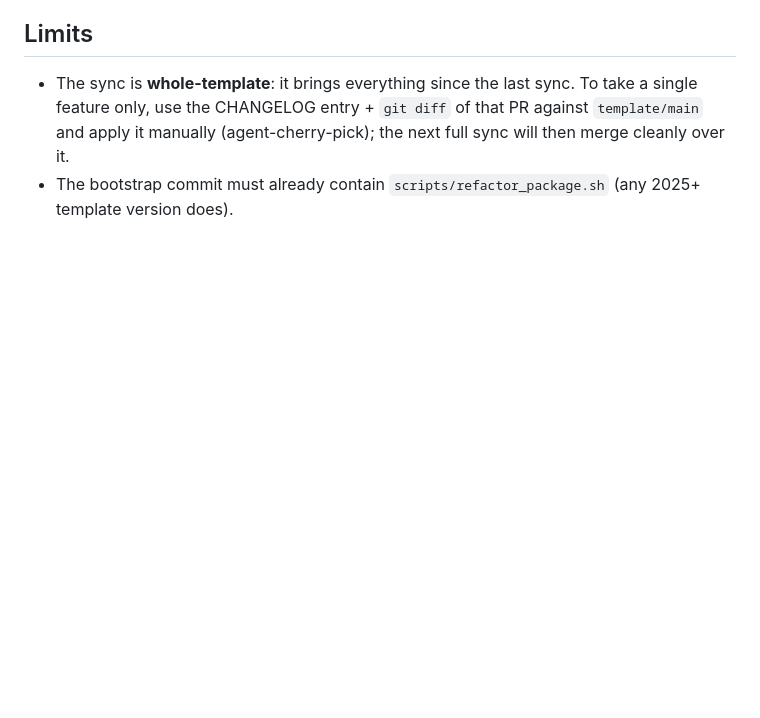
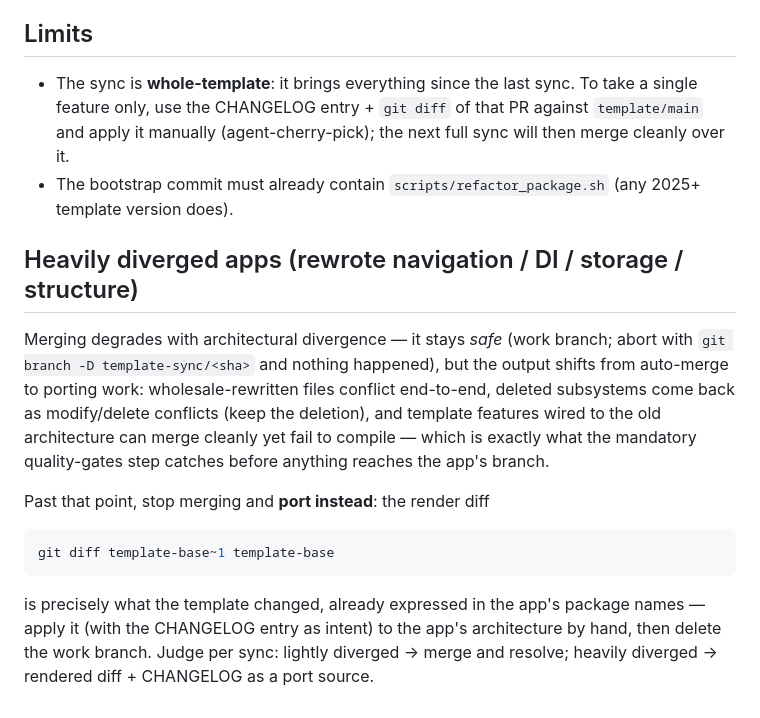
Before and after one commit to KotlinFoundation/kmp-contest-starter-kit, a Markdown page: skills/sync-template/SKILL.md, the part around the change. Rendered like a GitHub page; blank space fills up the shorter version.

Commit message:
Document the heavily-diverged-app path: port from the render diff instead of merging

````diff
--- a/skills/sync-template/SKILL.md
+++ b/skills/sync-template/SKILL.md
@@ -107,3 +107,23 @@ That entry is what makes step 3 nearly automatic for the agents syncing the ~N a
   it manually (agent-cherry-pick); the next full sync will then merge cleanly over it.
 - The bootstrap commit must already contain `scripts/refactor_package.sh` (any 2025+ template
   version does).
+
+## Heavily diverged apps (rewrote navigation / DI / storage / structure)
+
+Merging degrades with architectural divergence — it stays *safe* (work branch; abort with
+`git branch -D template-sync/<sha>` and nothing happened), but the output shifts from auto-merge
+to porting work: wholesale-rewritten files conflict end-to-end, deleted subsystems come back as
+modify/delete conflicts (keep the deletion), and template features wired to the old architecture
+can merge cleanly yet fail to compile — which is exactly what the mandatory quality-gates step
+catches before anything reaches the app's branch.
+
+Past that point, stop merging and **port instead**: the render diff
+
+```bash
+git diff template-base~1 template-base
+```
+
+is precisely what the template changed, already expressed in the app's package names — apply it
+(with the CHANGELOG entry as intent) to the app's architecture by hand, then delete the work
+branch. Judge per sync: lightly diverged → merge and resolve; heavily diverged → rendered diff +
+CHANGELOG as a port source.
````
